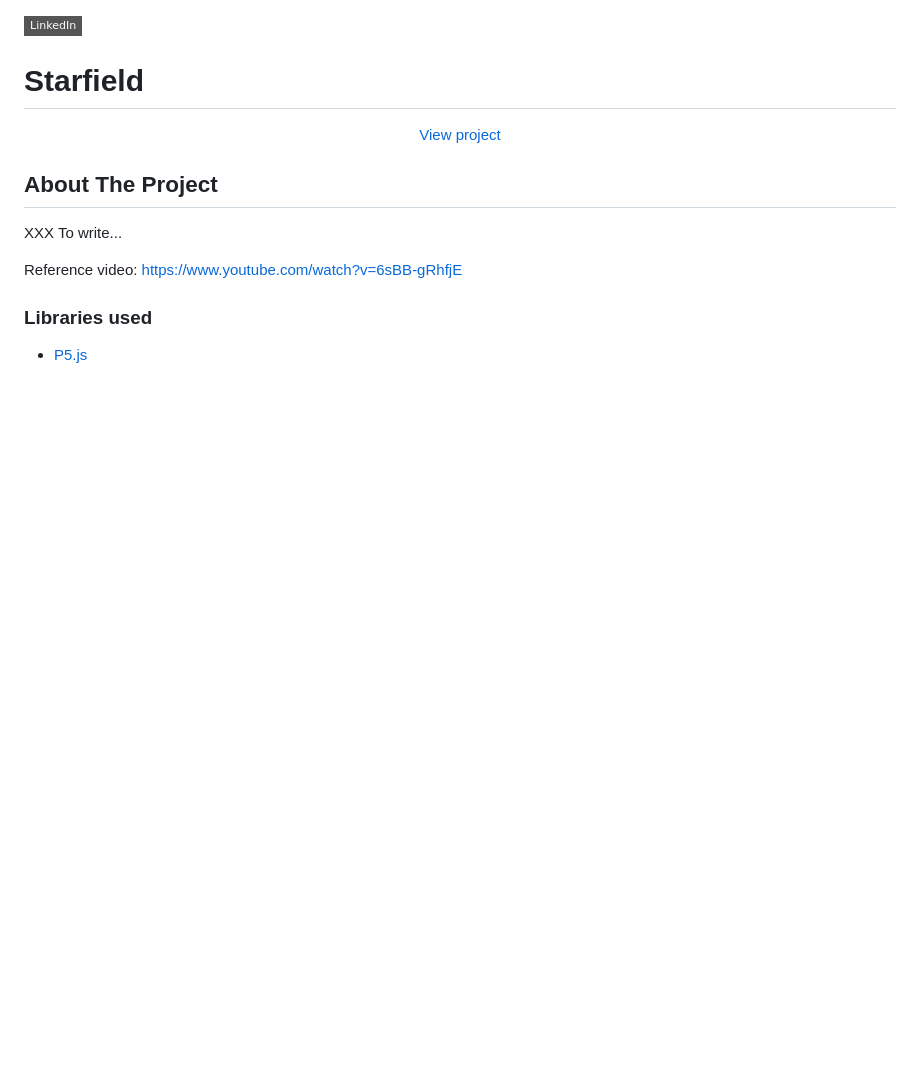
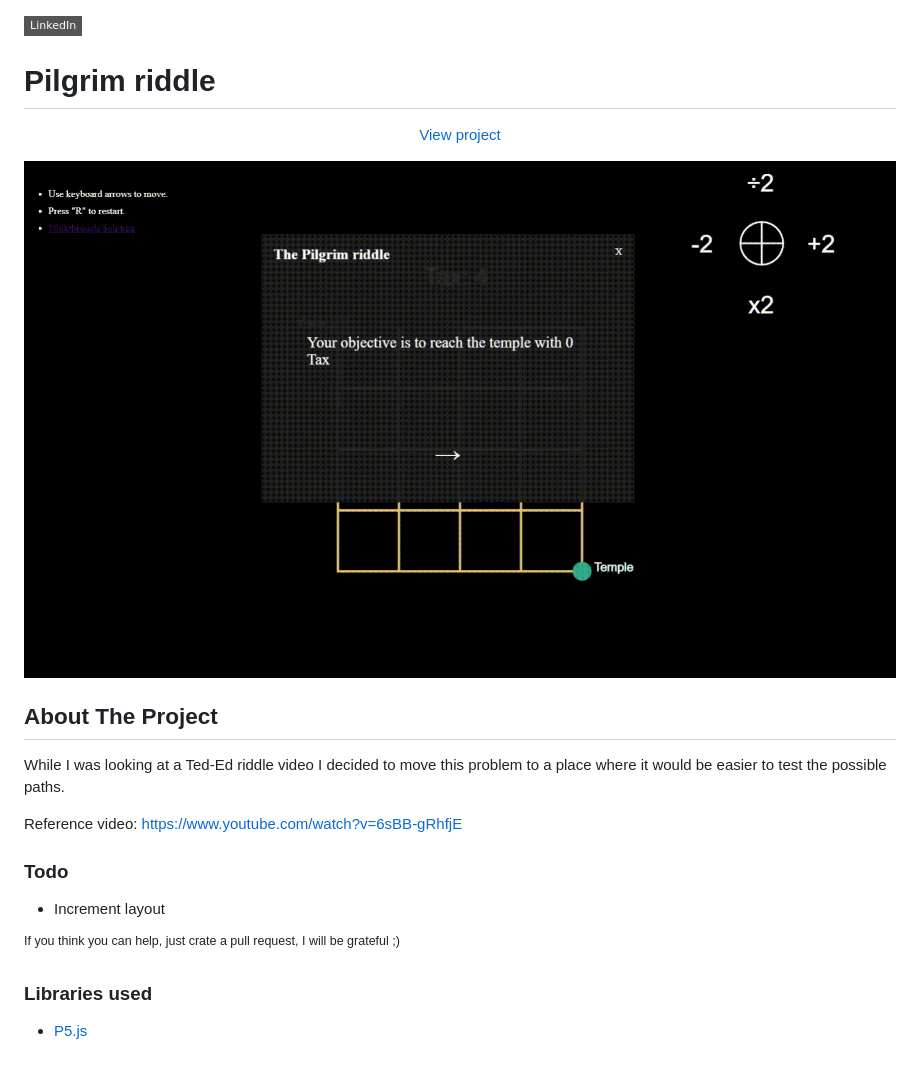
Before and after one commit to Toshiuk/code-challenge, a Markdown page: pilgrim/README.md, the part around the change. GitHub-like rendering; pictures changed too: pilgrim/example.gif (added); badges without logos; blank space fills up the shorter version.

Commit message:
update pilgrim readme

```diff
--- a/pilgrim/README.md
+++ b/pilgrim/README.md
@@ -1,6 +1,6 @@
 [![LinkedIn-FrontEnd][linkedin-shield]][linkedin-url-1]
 
-# Starfield
+# Pilgrim riddle
 
 <p align="center">
   <p align="center">
@@ -8,17 +8,23 @@
   </p>
 </p>
 
-<!-- <p align="center">
+<p align="center">
   <img align="center" src="example.gif" />
-</p> -->
+</p>
 
 <!-- ABOUT THE PROJECT -->
 
 ## About The Project
 
-XXX To write...
+While I was looking at a Ted-Ed riddle video I decided to move this problem to a place where it would be easier to test the possible paths.
 
 Reference video: https://www.youtube.com/watch?v=6sBB-gRhfjE
+
+### Todo
+
+- Increment layout
+
+<sup>If you think you can help, just crate a pull request, I will be grateful ;)</sup>
 
 ### Libraries used
 
```
